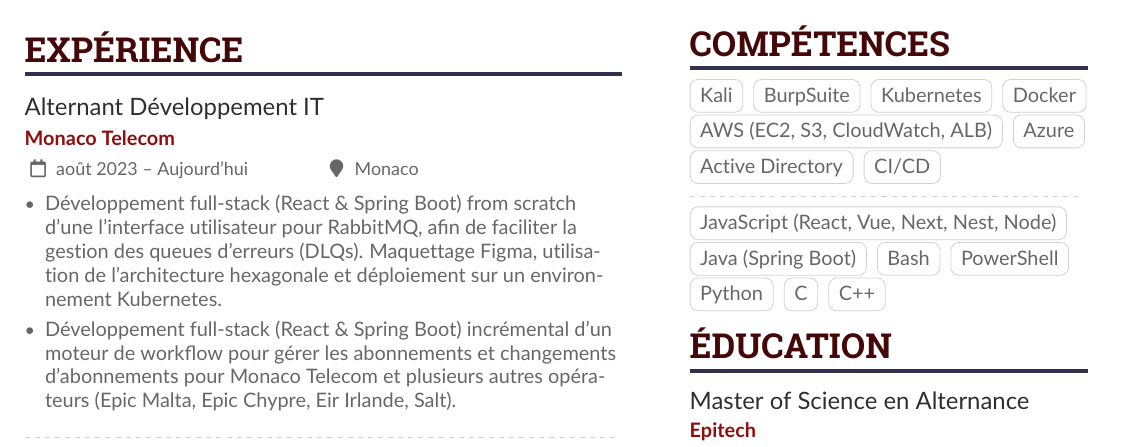
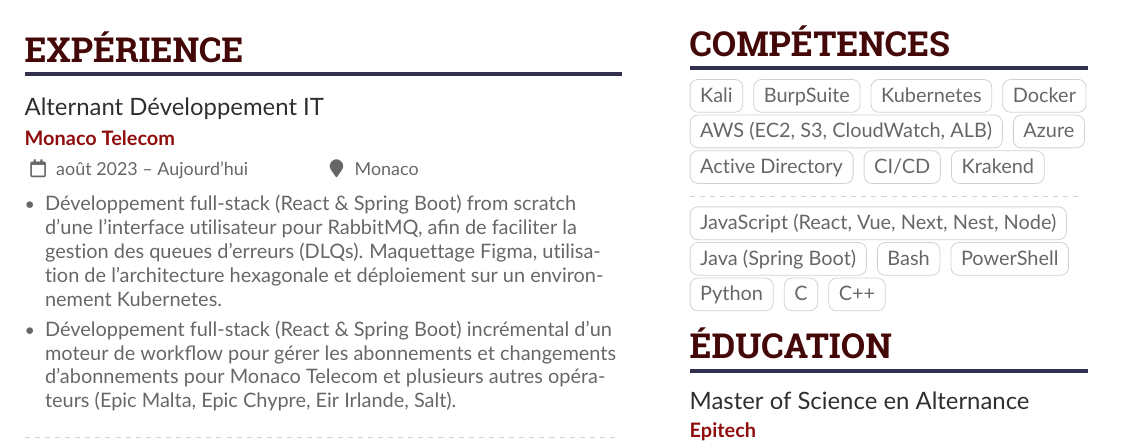
Before and after one commit to lukyyy9/cv, a LaTeX CV (cv.tex): part of the page, cut so that both start at the same text. Compiled offline with pdfLaTeX.

Commit message:
Update cv.tex

```diff
--- a/cv.tex
+++ b/cv.tex
@@ -113,6 +113,7 @@
 \cvtag{Azure}
 \cvtag{Active Directory}
 \cvtag{CI/CD}
+\cvtag{Krakend}
 
 \divider
 
```
